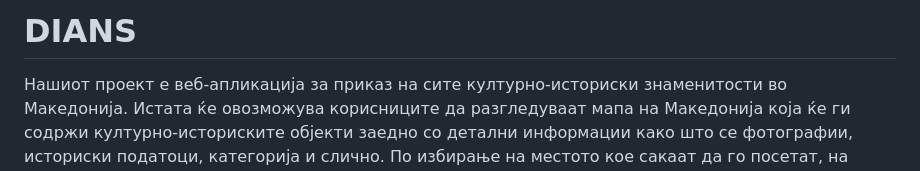
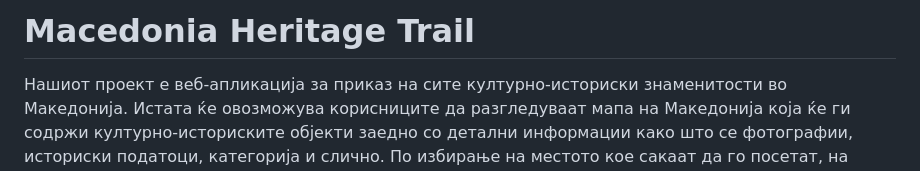
Before and after one commit to TheHidden1/DIANS, a Markdown page: README.md, the part around the change. Drawn GitHub-style.

```diff
--- a/README.md
+++ b/README.md
@@ -1,4 +1,4 @@
-# DIANS
+# Macedonia Heritage Trail
 
    Нашиот проект е веб-апликација за приказ на сите културно-историски знаменитости во Македонија. Истата ќе овозможува корисниците да разгледуваат мапа на Македонија која ќе ги содржи културно-историските објекти заедно со детални информации како што се фотографии, историски податоци, категорија и слично. По избирање на местото кое сакаат да го посетат, на корисниците ќе им биде овозможена навигација до истото, а исто така ќе им бидат прикажани и други објекти во близина. Корисниците ќе можат да оставаат фотографии, видеа, коментари и оцени за објектите. Освен тоа, објектите ќе можат да ги пребаруваат и по категорија, како и да имаат пристап до претходно посетените објекти.
 
```
